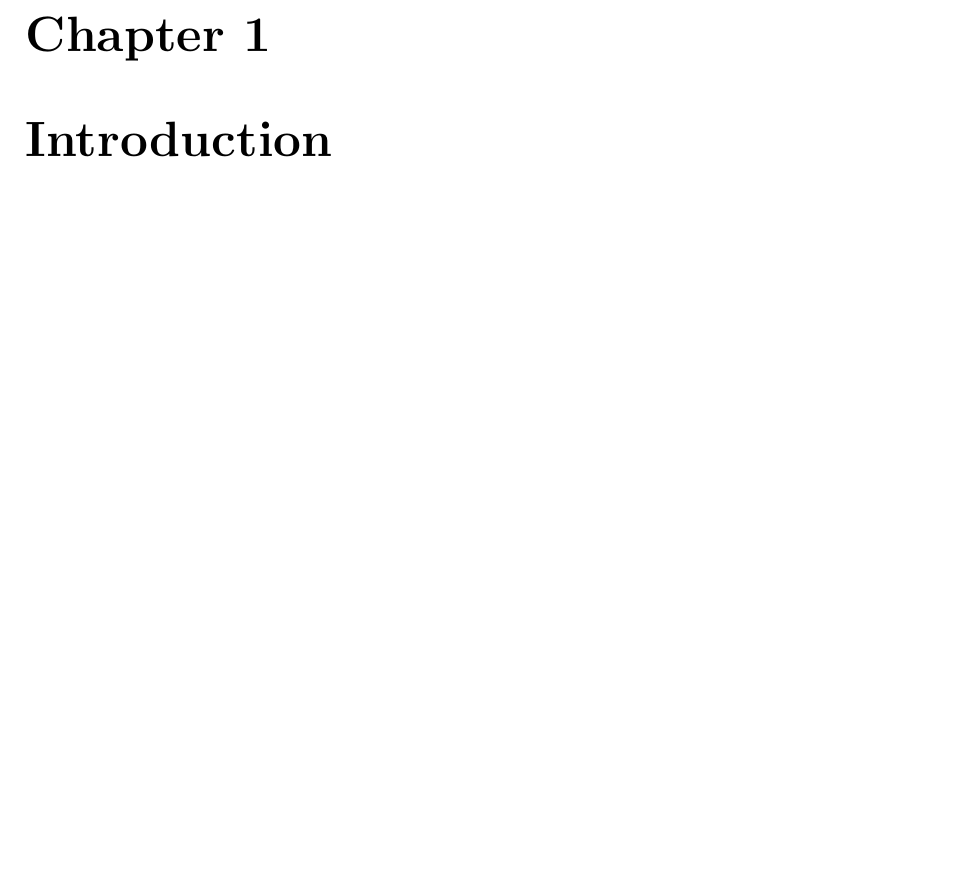
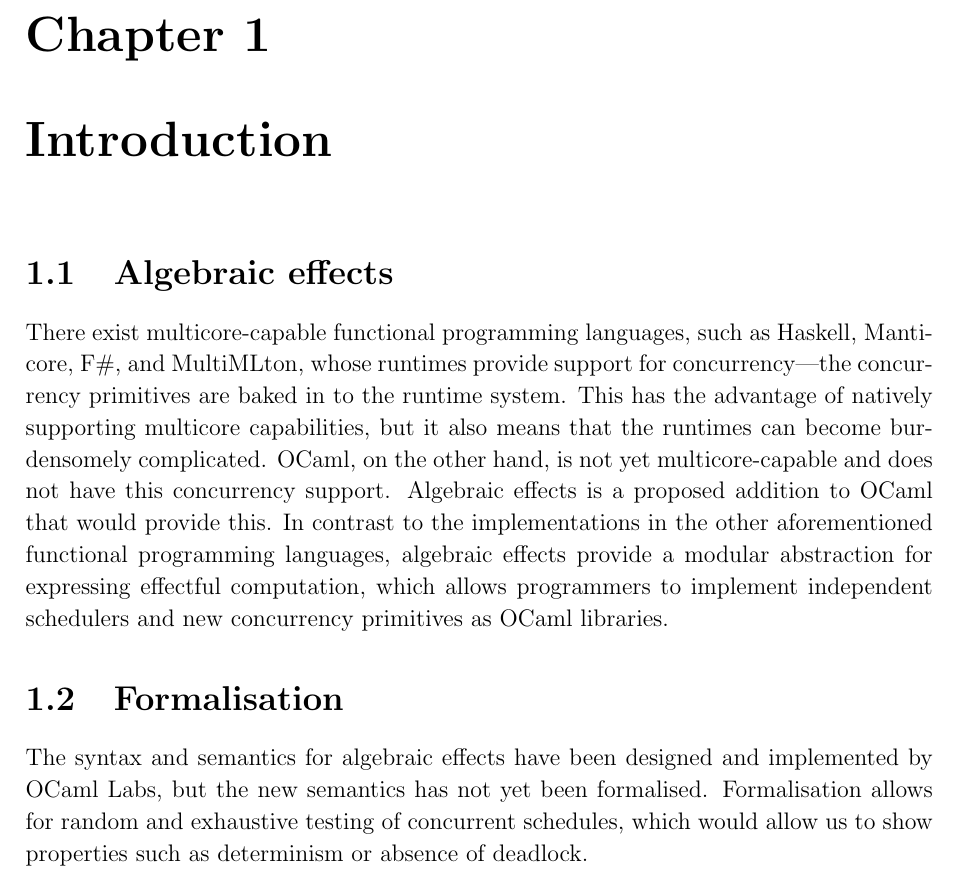
Before and after one commit to quadraticjames/plt-effects, a LaTeX thesis (dissertation.tex): part of page 9 of 19, cut so that both start at the same text, the shorter picture padded with empty space. Compiled offline with pdfLaTeX.

Commit message:
Add content

```diff
--- a/dissertation.tex
+++ b/dissertation.tex
@@ -92,7 +92,17 @@
 
 \chapter{Introduction}
 
+\section{Algebraic effects}
+
+There exist multicore-capable functional programming languages, such as Haskell, Manticore, F\#, and MultiMLton, whose runtimes provide support for concurrency---the concurrency primitives are baked in to the runtime system. This has the advantage of natively supporting multicore capabilities, but it also means that the runtimes can become burdensomely complicated. OCaml, on the other hand, is not yet multicore-capable and does not have this concurrency support.
+Algebraic effects is a proposed addition to OCaml that would provide this. In contrast to the implementations in the other aforementioned functional programming languages, algebraic effects provide a modular abstraction for expressing effectful computation, which allows programmers to implement independent schedulers and new concurrency primitives as OCaml libraries.
+
+\section{Formalisation}
+
+The syntax and semantics for algebraic effects have been designed and implemented by OCaml Labs, but the new semantics has not yet been formalised. Formalisation allows for random and exhaustive testing of concurrent schedules, which would allow us to show properties such as determinism or absence of deadlock.
+
 \chapter{Preparation}
+
 
 
 \chapter{Implementation}
```
